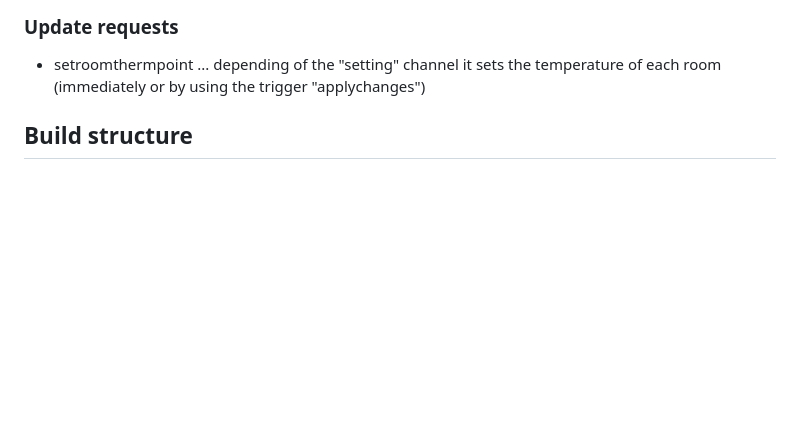
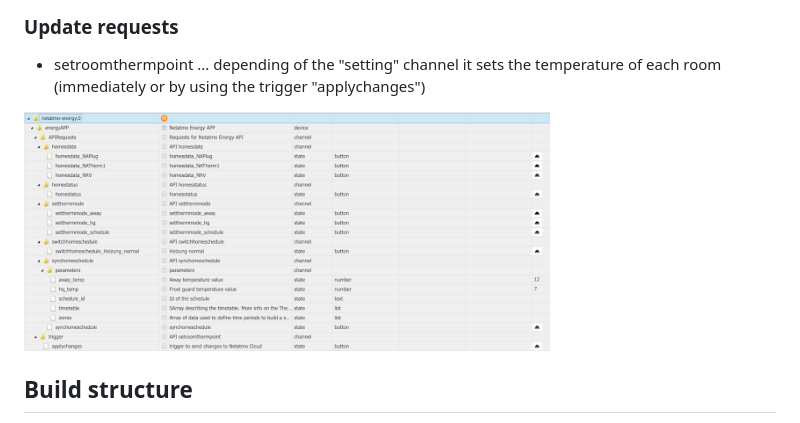
Before and after one commit to Homemade-Disaster/ioBroker.netatmo-energy, a Markdown page: docs/en/README.md, the part around the change. Rendered like a GitHub page; pictures changed too: docs/img/EnergyAPP.png (added); blank space fills up the shorter version.

```diff
--- a/docs/en/README.md
+++ b/docs/en/README.md
@@ -54,6 +54,8 @@ It also creates a device called "energyAPP" including channels "APIRequests", "t
 
 ### Update requests
 * setroomthermpoint     ... depending of the "setting" channel it sets the temperature of each room (immediately or by using the trigger "applychanges")
+
+<img src="https://raw.githubusercontent.com/Homemade-Disaster/ioBroker.netatmo-energy/master/docs/img/EnergyAPP.png" alt="settingsLogin" width="70%"/>
 
 ## Build structure
 If you start the adapter it will be generating the actual "homes"-environment of your Netatmo Energy APP.
```
Also changed, not shown: README.md (+2 -0 lines), docs/de/README.md (+2 -0 lines).
